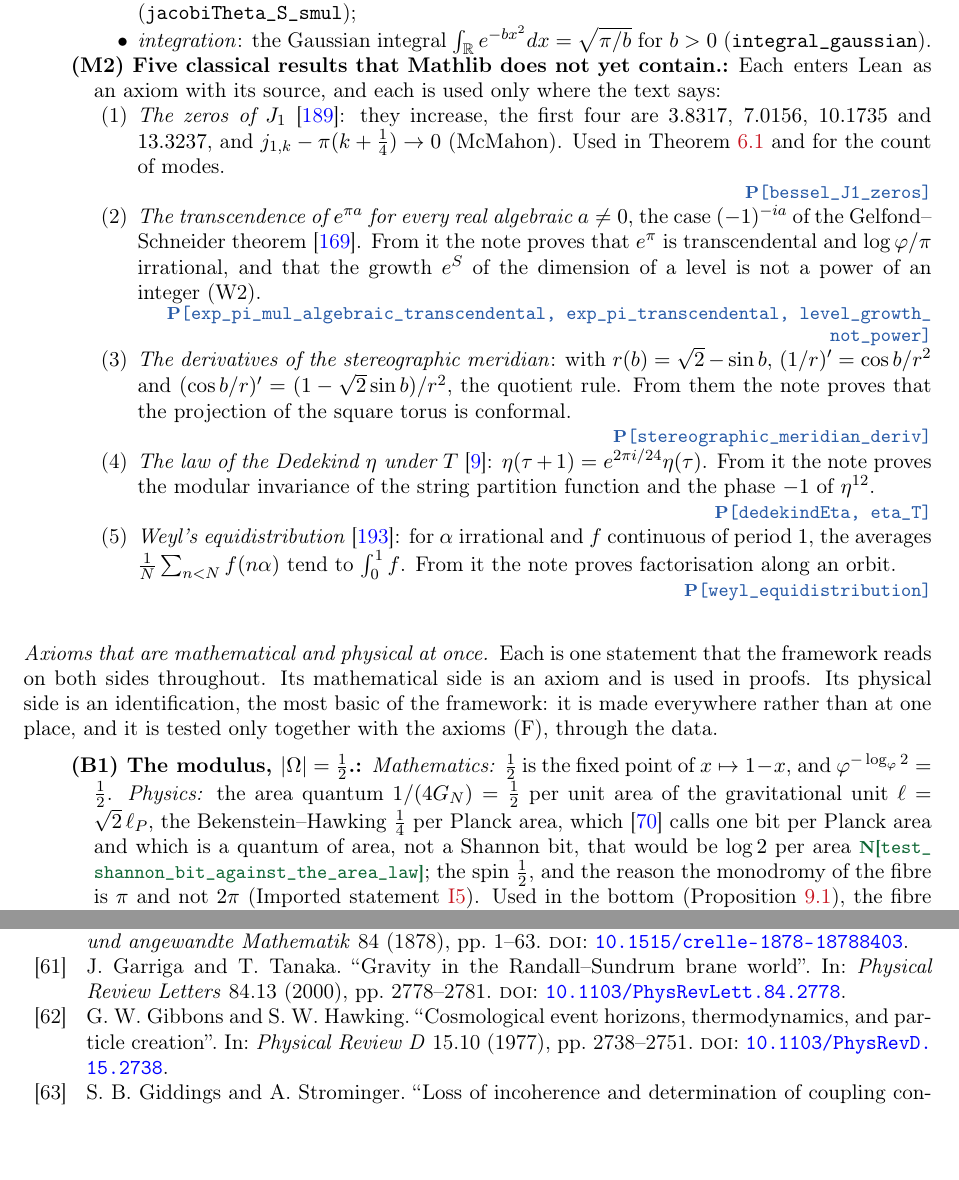
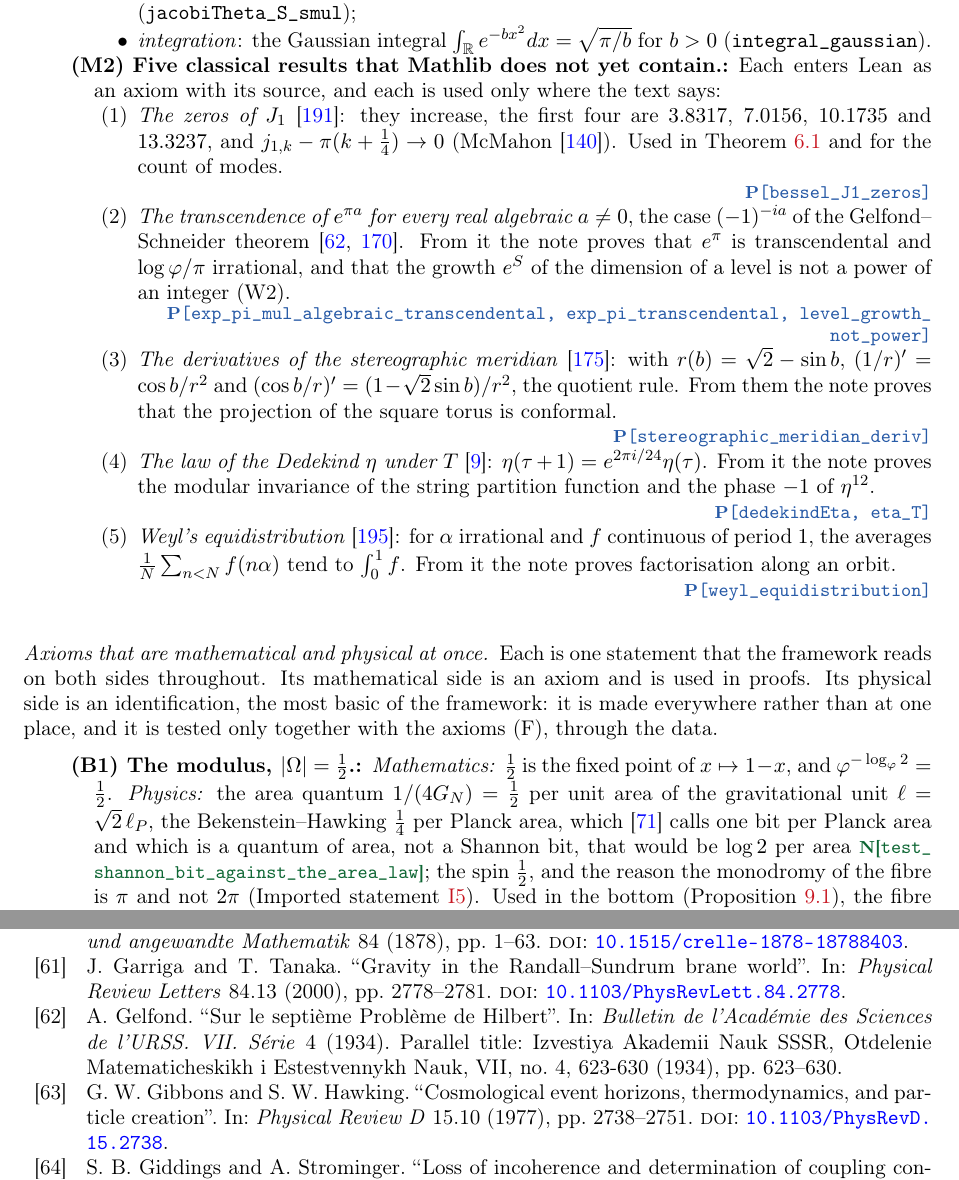
Before and after one commit to omega-pcf/05-kkgt, a LaTeX paper (main.tex): two parts of pages 13 and 56 of 63, joined at a grey line, cut so that both start at the same text, the shorter picture padded with empty space. Compiled offline with pdfLaTeX.

Commit message:
fix(paper): cite the sources of the five classical results
The list promises each result "as an axiom with its source", and three
of the five entries were short of one:

- The McMahon phase j(1,k) - π(k + 1/4) -> 0 carried "(McMahon)" with
  no reference; it now cites the DLMF record, §10.21(vi), which prints
  the expansion that gives it.
- The claim names the Gelfond-Schneider theorem and the Lean axiom
  names both authors as its sources, but only Schneider (1935) had a
  record. Both sites of the claim — the M2 item and the sentence of
  Code and data — now cite Gel34 beside Sch35.
- The derivatives of the stereographic meridian had no source at all,
  against the same promise; the item head now cites Sny87, whose
  chapter tabulates the stereographic formulas, whose scale factors
  are the derivatives of the projected meridian and which states the
  conformality the note proves from them.

Not touched: the \cite{RS99,DHR00} the Code and data sentence already
carries (author's text), and the three other places where the body prose names the
Gelfond-Schneider theorem (they cite Sch35 alone) — whether they join
the new record is the author's call, and is reported rather than
decided here.

```diff
--- a/main.tex
+++ b/main.tex
@@ -773,13 +773,13 @@ $\vartheta(-1/\tau)=(-i\tau)^{1/2}\vartheta(\tau)$ (\code{jacobiTheta\_S\_smul})
 with its source, and each is used only where the text says:
 \begin{enumerate}
 \item \emph{The zeros of $J_1$}~\cite{Wat44}: they increase, the first four are $3.8317$, $7.0156$,
-$10.1735$ and $13.3237$, and $j_{1,k}-\pi(k+\tfrac14)\to0$ (McMahon). Used in Theorem~\ref{thm:bessel}
+$10.1735$ and $13.3237$, and $j_{1,k}-\pi(k+\tfrac14)\to0$ (McMahon~\cite{DLMF}). Used in Theorem~\ref{thm:bessel}
 and for the count of modes.
 \witness{P}{bessel\_J1\_zeros}
 \item \emph{The transcendence of $e^{\pi a}$ for every real algebraic $a\neq0$}, the case $(-1)^{-ia}$ of the Gelfond--Schneider
-theorem~\cite{Sch35}. From it the note proves that $e^{\pi}$ is transcendental and $\log\golden/\pi$ irrational, and that the growth $e^{S}$ of the dimension of a level is not a power of an integer (W2).
+theorem~\cite{Gel34,Sch35}. From it the note proves that $e^{\pi}$ is transcendental and $\log\golden/\pi$ irrational, and that the growth $e^{S}$ of the dimension of a level is not a power of an integer (W2).
 \witness{P}{exp\_pi\_mul\_algebraic\_transcendental, exp\_pi\_transcendental, level\_growth\_not\_power}
-\item \emph{The derivatives of the stereographic meridian}: with $r(b)=\sqrt2-\sin b$,
+\item \emph{The derivatives of the stereographic meridian}~\cite{Sny87}: with $r(b)=\sqrt2-\sin b$,
 $(1/r)'=\cos b/r^2$ and $(\cos b/r)'=(1-\sqrt2\sin b)/r^2$, the quotient rule. From them the note
 proves that the projection of the square torus is conformal.
 \witness{P}{stereographic\_meridian\_deriv}
```
Also changed, not shown: main.tex (2 more changed lines).
